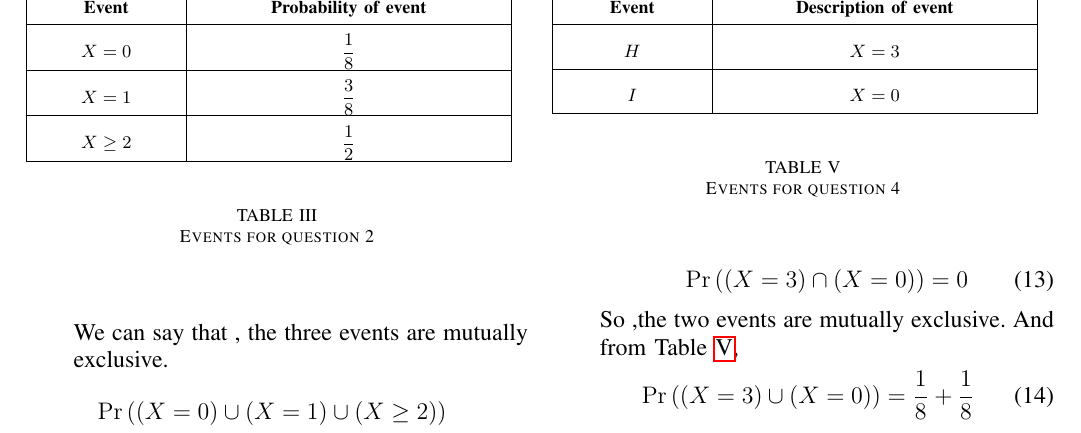
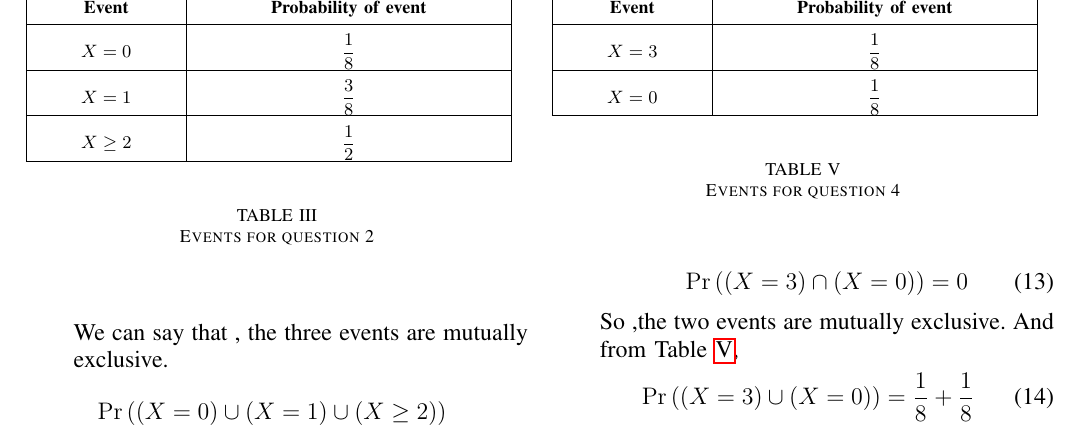
Before and after one commit to Srinith04/AI1110_Assignments, a LaTeX problem sheet (Assignment-7/LaTex-Documents/main.tex, which reads Assignment-7/Tables/TABLE5.tex): part of page 2 of 2, cut so that both start at the same text. Compiled offline with pdfLaTeX.

Commit message:
Update TABLE5.tex

```diff
--- a/Assignment-7/Tables/TABLE5.tex
+++ b/Assignment-7/Tables/TABLE5.tex
@@ -194,21 +194,21 @@
 	 \multicolumn{1}{|p{\gnumericColA}|}%
 	{\gnumericPB{\centering}\gnumbox{\textbf{Event}}}
 	&\multicolumn{1}{p{\gnumericColB}|}%
-	{\gnumericPB{\centering}\gnumbox{\textbf{Description of event}}}
+	{\gnumericPB{\centering}\gnumbox{\textbf{Probability of event}}}
 	&
 \\
 \hhline{|--|~}
 	 \multicolumn{1}{|p{\gnumericColA}|}%
-	{\gnumericPB{\centering}\gnumbox{$H$}}
+	{\gnumericPB{\centering}\gnumbox{$X=3$}}
 	&\multicolumn{1}{p{\gnumericColB}|}%
-	{\gnumericPB{\centering}\gnumbox{$X=3$}}
+	{\gnumericPB{\centering}\gnumbox{$\dfrac{1}{8}$}}
 	&
 \\
 \hhline{|--|~}
 	 \multicolumn{1}{|p{\gnumericColA}|}%
-	{\gnumericPB{\centering}\gnumbox{$I$}}
+	{\gnumericPB{\centering}\gnumbox{$X=0$}}
 	&\multicolumn{1}{p{\gnumericColB}|}%
-	{\gnumericPB{\centering}\gnumbox{$X=0$}}
+	{\gnumericPB{\centering}\gnumbox{$\dfrac{1}{8}$}}
 	&
 \\
 \hhline{|-|-|~}
```
